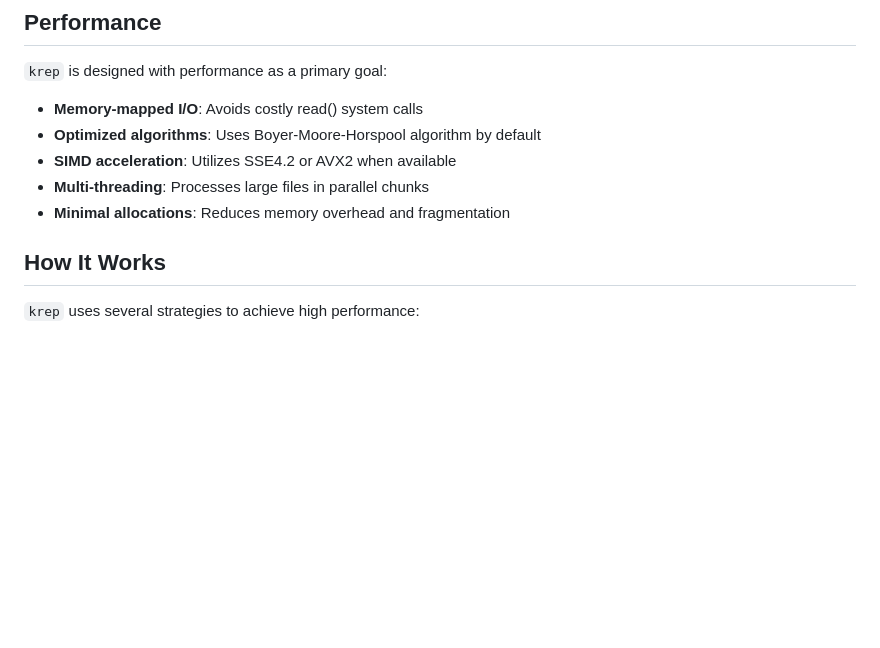
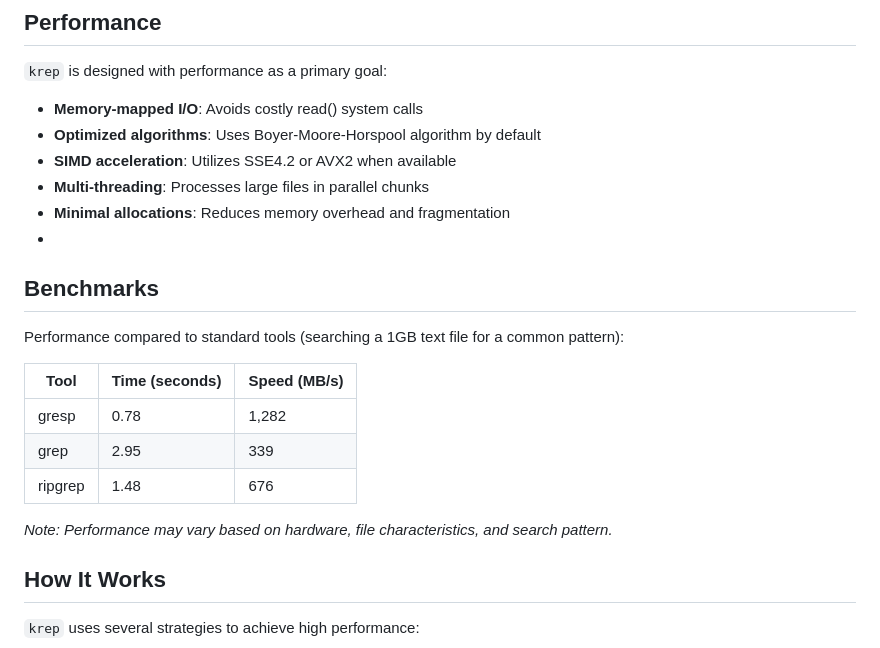
Before and after one commit to ashllll/log_hightlight_krep, a Markdown page: README.md, the part around the change. Rendered like a GitHub page; blank space fills up the shorter version.

```diff
--- a/README.md
+++ b/README.md
@@ -84,6 +84,18 @@ krep -s "Hello" "Hello world"
 - **SIMD acceleration**: Utilizes SSE4.2 or AVX2 when available
 - **Multi-threading**: Processes large files in parallel chunks
 - **Minimal allocations**: Reduces memory overhead and fragmentation
+-
+## Benchmarks
+
+Performance compared to standard tools (searching a 1GB text file for a common pattern):
+
+| Tool | Time (seconds) | Speed (MB/s) |
+|------|----------------|--------------|
+| gresp | 0.78 | 1,282 |
+| grep | 2.95 | 339 |
+| ripgrep | 1.48 | 676 |
+
+*Note: Performance may vary based on hardware, file characteristics, and search pattern.*
 
 ## How It Works
 
```
